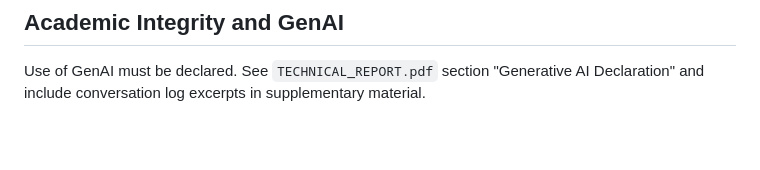
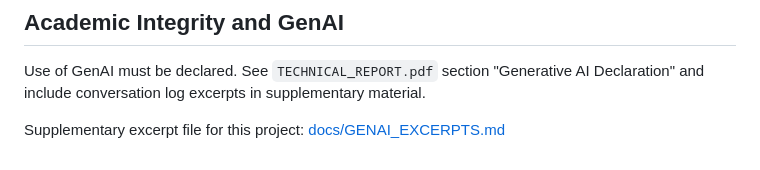
Before and after one commit to qt0713/Web-cwk, a Markdown page: README.md, the part around the change. Drawn GitHub-style; blank space fills up the shorter version.

```diff
--- a/README.md
+++ b/README.md
@@ -163,3 +163,5 @@ Then call protected endpoints with:
 
 ## Academic Integrity and GenAI
 Use of GenAI must be declared. See `TECHNICAL_REPORT.pdf` section "Generative AI Declaration" and include conversation log excerpts in supplementary material.
+
+Supplementary excerpt file for this project: [docs/GENAI_EXCERPTS.md](docs/GENAI_EXCERPTS.md)
```
